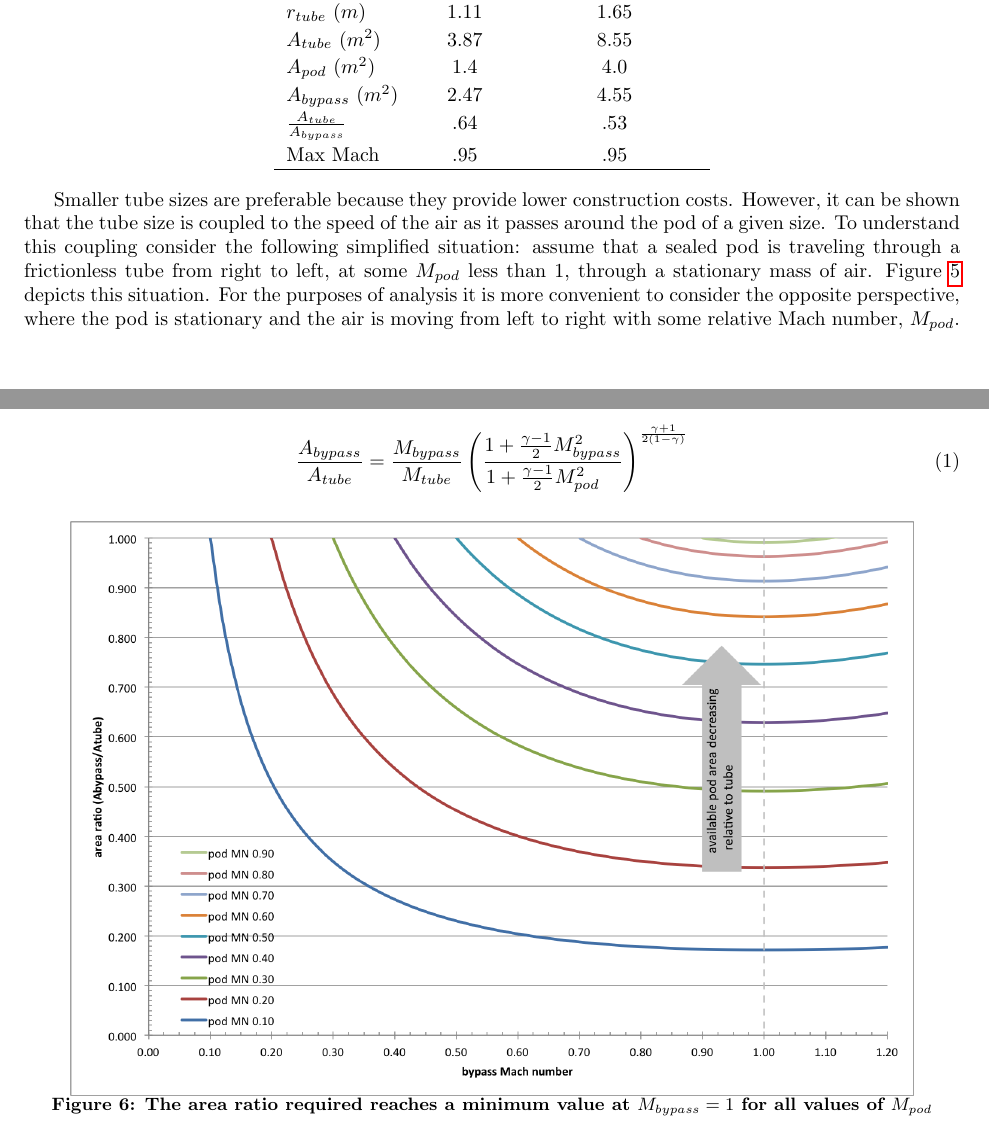
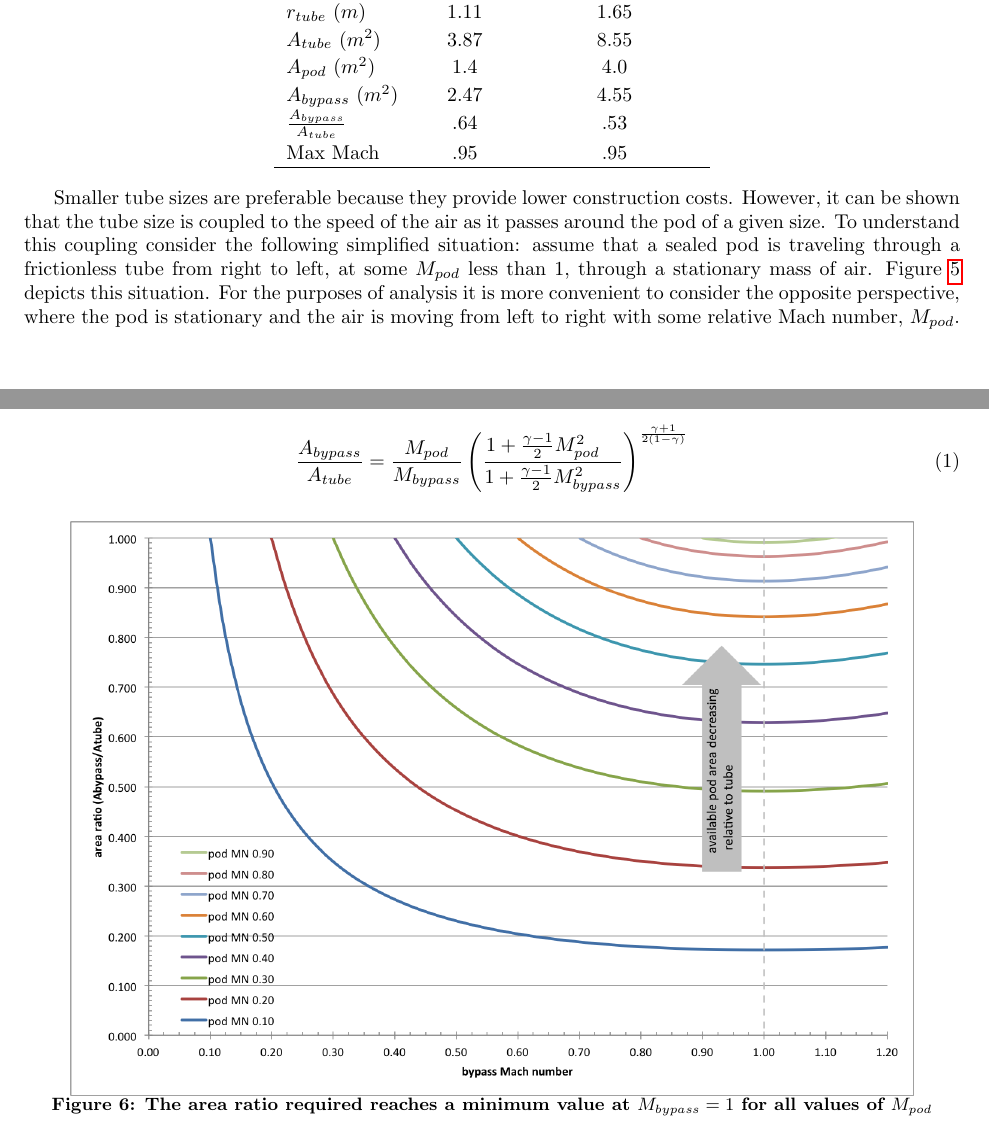
Before and after one commit to JustinSGray/Hyperloop, a LaTeX document (NASA-TM/hyperloop.tex): two parts of pages 5 and 6 of 13, joined at a grey line, cut so that both start at the same text. Compiled offline with pdfLaTeX.

Commit message:
fixed pod images, flip eqns

```diff
--- a/NASA-TM/hyperloop.tex
+++ b/NASA-TM/hyperloop.tex
@@ -167,7 +167,7 @@ in Table \ref{t:hyperbase}, had a slightly different ratios of tube area to pod
     $A_{tube}$  ($m^2$)           &        3.87      &     8.55  \\
     $A_{pod}$ ($m^2$)             &        1.4       &     4.0   \\
     $A_{bypass}$ ($m^2$)          &        2.47      &     4.55  \\
-    $\frac{A_{tube}}{A_{bypass}}$ &        .64       &     .53   \\
+    $\frac{A_{bypass}}{A_{tube}}$ &        .64       &     .53   \\
     Max Mach                      &        .95       &     .95   \\
     \hline
   \end{tabular}
@@ -193,9 +193,9 @@ $M_{pod}$ and $M_{bypass}$ that defines $\frac{A_{bypass}}{A_{tube}}$.
 \nomenclature{\gamma}{Heat Capacity Ratio}
 \nomenclature{MN}{Mach Number}
 \begin{equation}
-\frac{A_{bypass}}{A_{tube}} = \frac{M_{bypass}}{M_{tube}}
-\left(\frac{1+ \frac{\gamma-1}{2} M_{bypass}^2}
-{1+ \frac{\gamma-1}{2} M_{pod\ \ \ }^2}\right)^{\frac{\gamma+1}{2\left(1-\gamma\right)}}
+\frac{A_{bypass}}{A_{tube}} = \frac{M_{pod}}{M_{bypass}}
+\left(\frac{1+ \frac{\gamma-1}{2} M_{pod\ \ \ }^2}
+{1+ \frac{\gamma-1}{2} M_{bypass}^2}\right)^{\frac{\gamma+1}{2\left(1-\gamma\right)}}
 \label{e:a-over-astar}
 \end{equation}
 %\left(\frac{\gamma+1}{2}\right)^{-\frac{\gamma+1}{2\left(\gamma-1\right)}}\frac{\left(1+\frac{\gamma-1}{2}M_{pod}^{2}\right)^{\frac{\gamma+1}{2\left(\gamma-1\right)}}}{M_{pod}}
```
Also changed, not shown: NASA-TM/images/podA.png (added), NASA-TM/images/podB.png (added), NASA-TM/images/podC.png (added).
